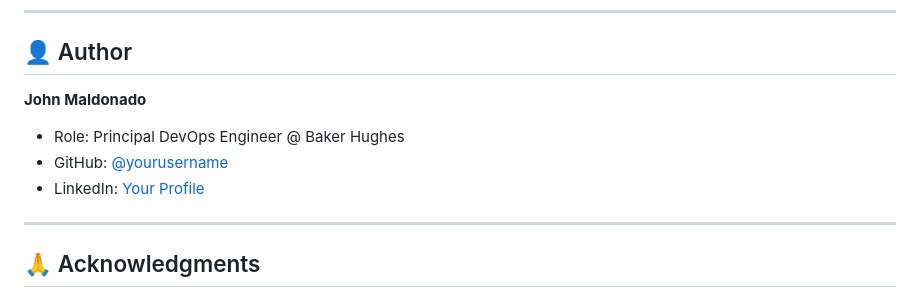
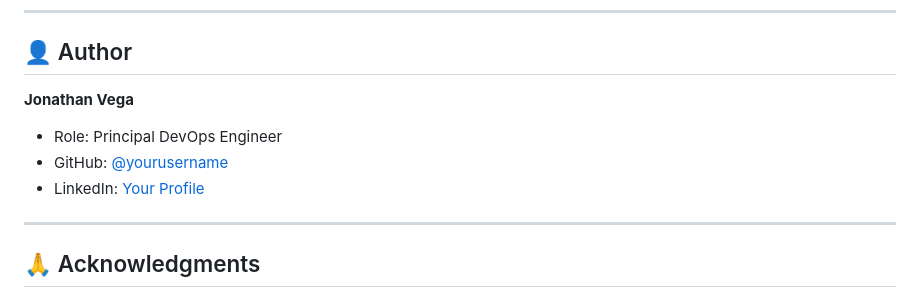
Before and after one commit to JohnMaldonado/-assignment-6-docker-compose-multi-tier-app, a Markdown page: README.md, the part around the change. Rendered like a GitHub page.

```diff
--- a/README.md
+++ b/README.md
@@ -456,10 +456,10 @@ This project is part of a DevOps learning assignment and is available for educat
 
 ## 👤 Author
 
-**John Maldonado**
-- Role: Principal DevOps Engineer @ Baker Hughes
-- GitHub: [@yourusername](https://github.com/yourusername)
-- LinkedIn: [Your Profile](https://linkedin.com/in/yourprofile)
+**Jonathan Vega**
+- Role: Principal DevOps Engineer
+- GitHub: [@yourusername](https://github.com/JohnMaldonado)
+- LinkedIn: [Your Profile](https://linkedin.com/)
 
 ---
 
```
